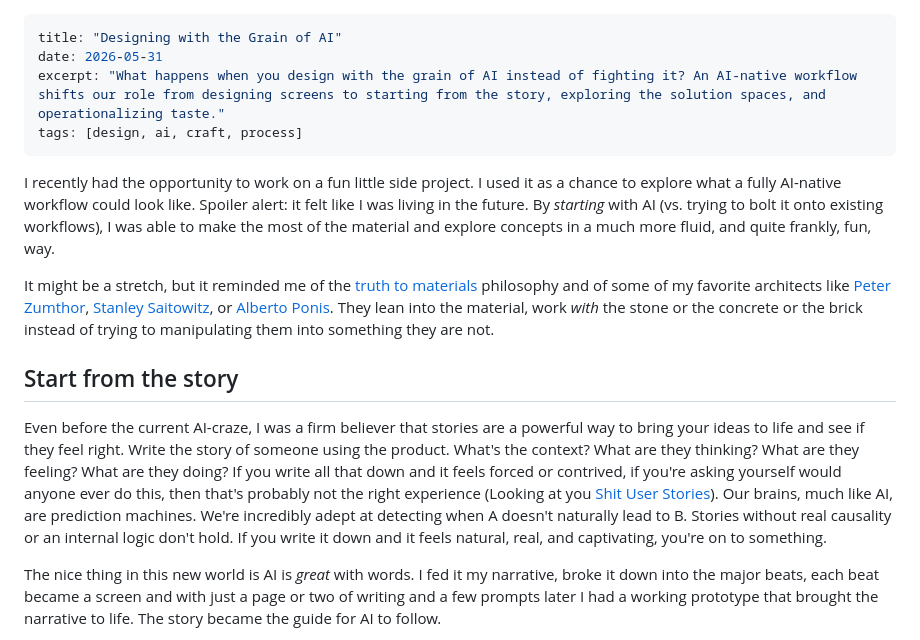
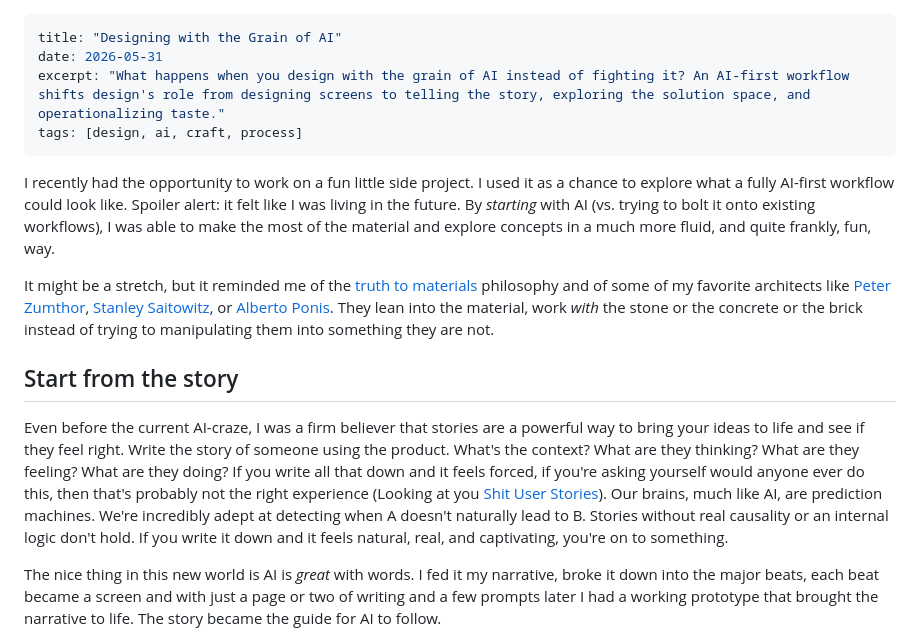
Before and after one commit to bryanrea/bryanrea.com, a Markdown page: fragments/posts/2026-05-31-designing-with-the-grain.md, the part around the change. Drawn GitHub-style.

Commit message:
Add "Good Principles, Good Outcomes" post; tweak wording in AI grain post
Co-Authored-By: Claude Sonnet 5 <noreply@anthropic.com>

```diff
--- a/fragments/posts/2026-05-31-designing-with-the-grain.md
+++ b/fragments/posts/2026-05-31-designing-with-the-grain.md
@@ -1,16 +1,16 @@
 ---
 title: "Designing with the Grain of AI"
 date: 2026-05-31
-excerpt: "What happens when you design with the grain of AI instead of fighting it? An AI-native workflow shifts our role from designing screens to starting from the story, exploring the solution spaces, and operationalizing taste."
+excerpt: "What happens when you design with the grain of AI instead of fighting it? An AI-first workflow shifts design's role from designing screens to telling the story, exploring the solution space, and operationalizing taste."
 tags: [design, ai, craft, process]
 ---
 
-I recently had the opportunity to work on a fun little side project. I used it as a chance to explore what a fully AI-native workflow could look like. Spoiler alert: it felt like I was living in the future. By *starting* with AI (vs. trying to bolt it onto existing workflows), I was able to make the most of the material and explore concepts in a much more fluid, and quite frankly, fun, way.
+I recently had the opportunity to work on a fun little side project. I used it as a chance to explore what a fully AI-first workflow could look like. Spoiler alert: it felt like I was living in the future. By *starting* with AI (vs. trying to bolt it onto existing workflows), I was able to make the most of the material and explore concepts in a much more fluid, and quite frankly, fun, way.
 
 It might be a stretch, but it reminded me of the [truth to materials](https://en.wikipedia.org/wiki/Truth_to_materials) philosophy and of some of my favorite architects like [Peter Zumthor](https://en.wikipedia.org/wiki/Peter_Zumthor), [Stanley Saitowitz](https://en.wikipedia.org/wiki/Stanley_Saitowitz), or [Alberto Ponis](https://pioniraproject.com/casa-hartley-alberto-ponis/). They lean into the material, work _with_ the stone or the concrete or the brick instead of trying to manipulating them into something they are not.
 
 ## Start from the story
-Even before the current AI-craze, I was a firm believer that stories are a powerful way to bring your ideas to life and see if they feel right. Write the story of someone using the product. What's the context? What are they thinking? What are they feeling? What are they doing? If you write all that down and it feels forced or contrived, if you're asking yourself would anyone ever do this, then that's probably not the right experience (Looking at you [Shit User Stories](https://x.com/ShitUserStory)). Our brains, much like AI, are prediction machines. We're incredibly adept at detecting when A doesn't naturally lead to B. Stories without real causality or an internal logic don't hold. If you write it down and it feels natural, real, and captivating, you're on to something.
+Even before the current AI-craze, I was a firm believer that stories are a powerful way to bring your ideas to life and see if they feel right. Write the story of someone using the product. What's the context? What are they thinking? What are they feeling? What are they doing? If you write all that down and it feels forced, if you're asking yourself would anyone ever do this, then that's probably not the right experience (Looking at you [Shit User Stories](https://x.com/ShitUserStory)). Our brains, much like AI, are prediction machines. We're incredibly adept at detecting when A doesn't naturally lead to B. Stories without real causality or an internal logic don't hold. If you write it down and it feels natural, real, and captivating, you're on to something.
 
 The nice thing in this new world is AI is _great_ with words. I fed it my narrative, broke it down into the major beats, each beat became a screen and with just a page or two of writing and a few prompts later I had a working prototype that brought the narrative to life. The story became the guide for AI to follow.
 
```
Also changed, not shown: fragments/posts/2026-08-10-good-principles-good-outcomes.md (added, +52 -0 lines).
